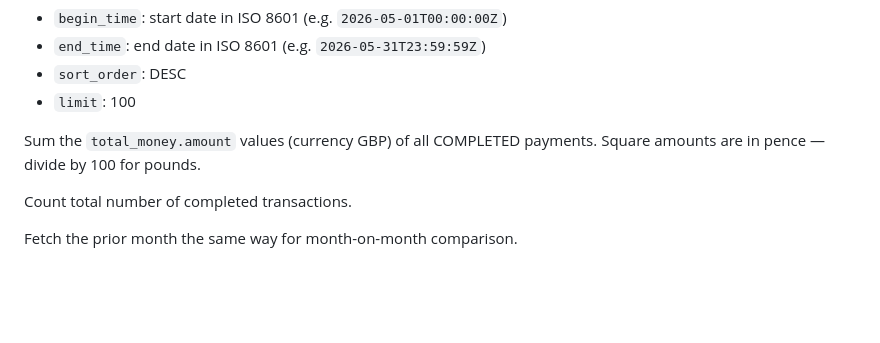
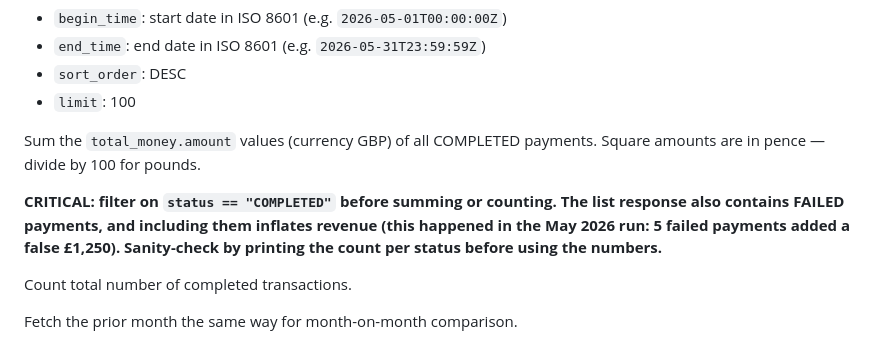
Before and after one commit to colosioeric1991-max/dr-smith-aesthetics-reports, a Markdown page: routines/monthly-report.md, the part around the change. Drawn GitHub-style; blank space fills up the shorter version.

Commit message:
fix: warn against summing FAILED Square payments in monthly routine
Co-Authored-By: Claude Fable 5 <noreply@anthropic.com>

```diff
--- a/routines/monthly-report.md
+++ b/routines/monthly-report.md
@@ -64,6 +64,8 @@ Call the `payments` service, `list` method, with:
 - `limit`: 100
 
 Sum the `total_money.amount` values (currency GBP) of all COMPLETED payments. Square amounts are in pence — divide by 100 for pounds.
+
+**CRITICAL: filter on `status == "COMPLETED"` before summing or counting. The list response also contains FAILED payments, and including them inflates revenue (this happened in the May 2026 run: 5 failed payments added a false £1,250). Sanity-check by printing the count per status before using the numbers.**
 
 Count total number of completed transactions.
 
```
